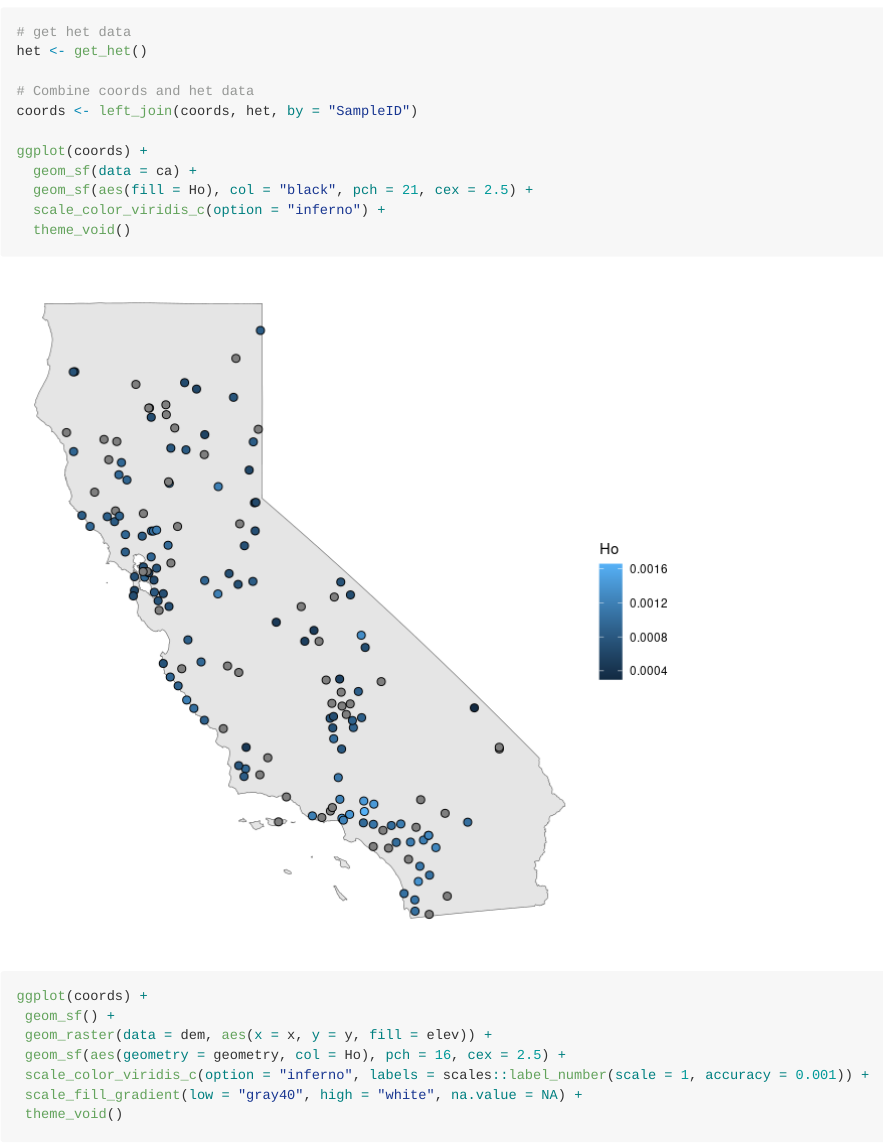
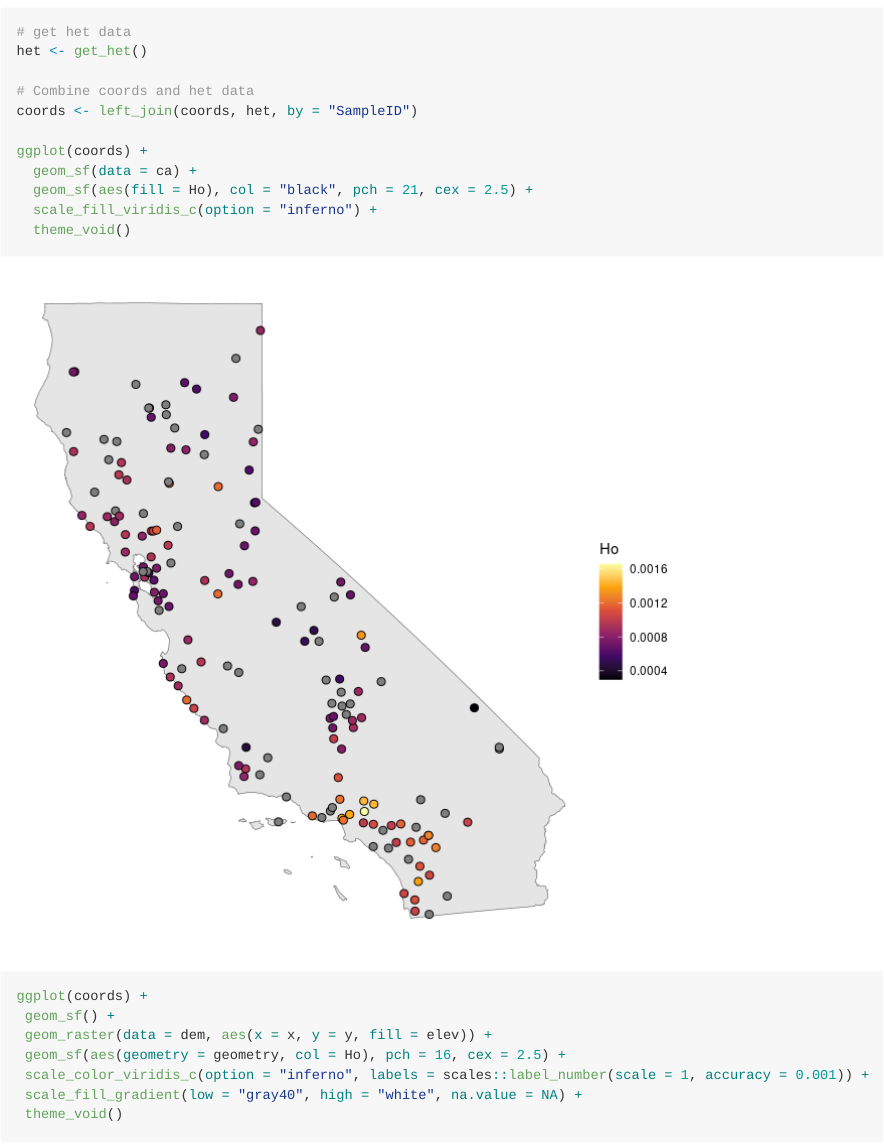
Before and after one commit to AnushaPB/ccgpscelop, an R Markdown document (analysis/genetic_diversity/genetic_diversity.Rmd): the page in a window 1100 px wide, from 280 px down. The pictures show the output file analysis/genetic_diversity/genetic_diversity.md that the author committed with the source, drawn offline in the style of GitHub; long lines of code are wrapped.

Commit message:
update gendiv

```diff
--- a/analysis/genetic_diversity/genetic_diversity.Rmd
+++ b/analysis/genetic_diversity/genetic_diversity.Rmd
@@ -53,7 +53,7 @@ coords <- left_join(coords, het, by = "SampleID")
 ggplot(coords) +
   geom_sf(data = ca) +
   geom_sf(aes(fill = Ho), col = "black", pch = 21, cex = 2.5) +
-  scale_color_viridis_c(option = "inferno") +
+  scale_fill_viridis_c(option = "inferno") +
   theme_void()
 
 ggplot(coords) +
```
Also changed, not shown: analysis/genetic_diversity/genetic_diversity.md, analysis/genetic_diversity/genetic_diversity_files/figure-gfm/ROH-4.png, analysis/genetic_diversity/genetic_diversity_files/figure-gfm/heterozygosity-1.png.
